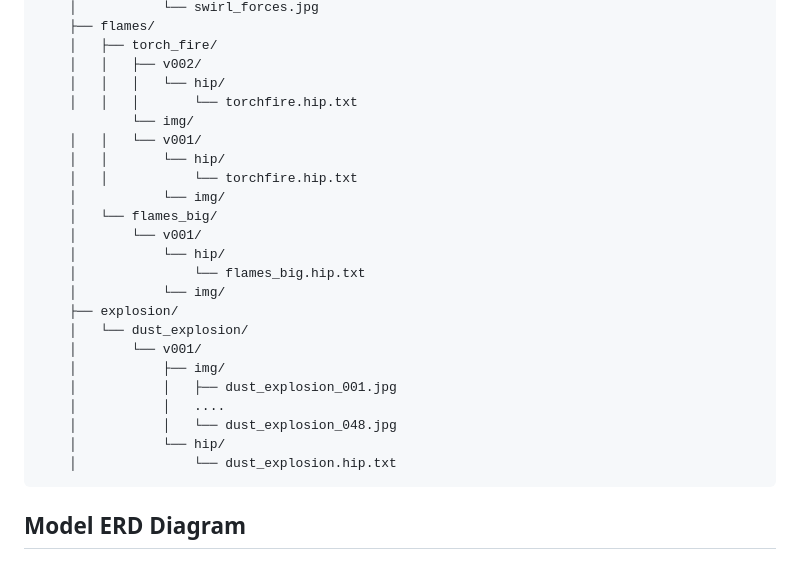
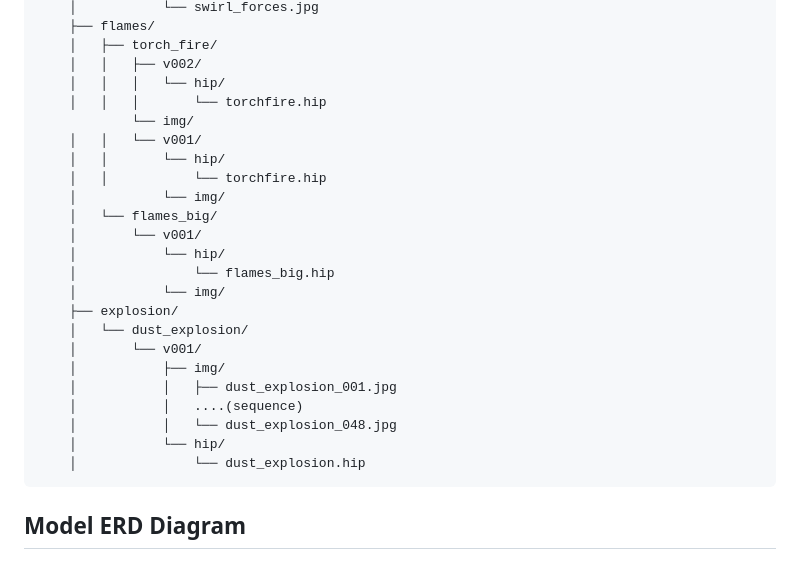
Before and after one commit to chandruvfx/houdini-template-manager-1.0, a Markdown page: README.md, the part around the change. Drawn GitHub-style.

````diff
--- a/README.md
+++ b/README.md
@@ -38,26 +38,26 @@ Check tables.sql file
     │   ├── torch_fire/
     │   │   ├── v002/
     │   │   │   └── hip/
-    │   │   │       └── torchfire.hip.txt
+    │   │   │       └── torchfire.hip
             └── img/
     │   │   └── v001/
     │   │       └── hip/
-    │   │           └── torchfire.hip.txt
+    │   │           └── torchfire.hip
     │           └── img/
     │   └── flames_big/
     │       └── v001/
     │           └── hip/
-    │               └── flames_big.hip.txt
+    │               └── flames_big.hip
     │           └── img/
     ├── explosion/
     │   └── dust_explosion/
     │       └── v001/
     │           ├── img/
     │           │   ├── dust_explosion_001.jpg
-    │           │   ....
+    │           │   ....(sequence)
     │           │   └── dust_explosion_048.jpg
     │           └── hip/
-    │               └── dust_explosion.hip.txt
+    │               └── dust_explosion.hip
 ```
 
 
````
